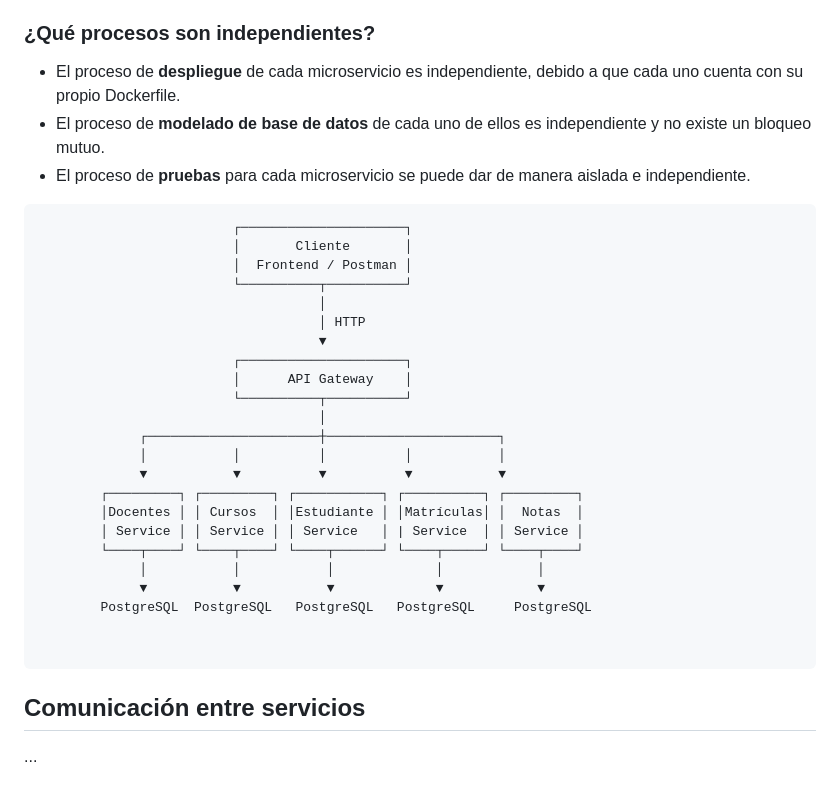
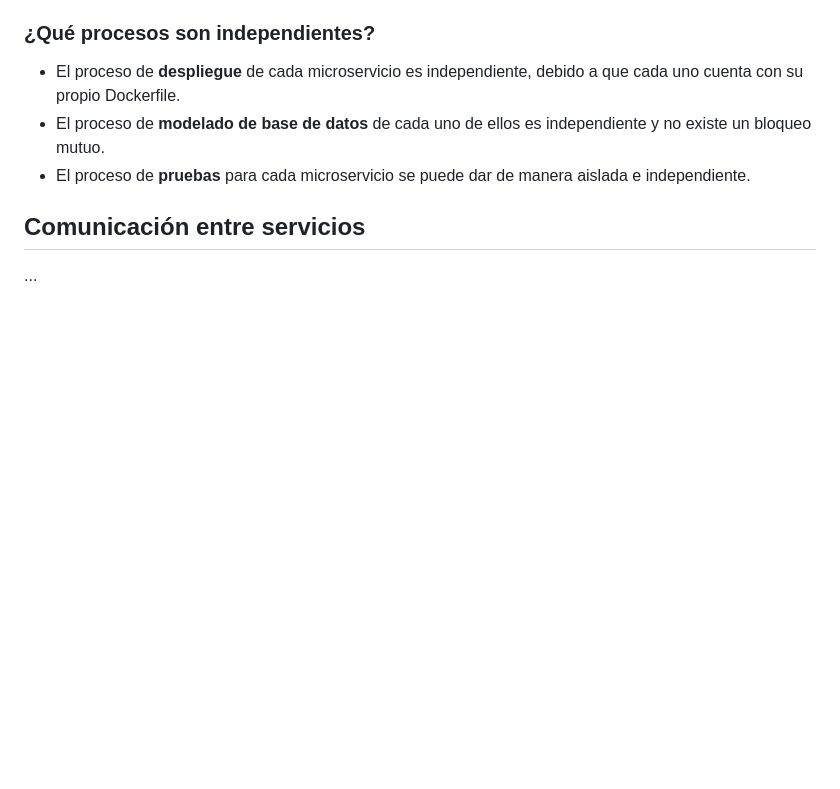
Before and after one commit to dayanfajardo/gestion-academica, a Markdown page: README.md, the part around the change. GitHub-like rendering; blank space fills up the shorter version.

Commit message:
doc:servicios del sistema

````diff
--- a/README.md
+++ b/README.md
@@ -33,31 +33,6 @@ Cada microservicio es independiente en su desarrollo porque tiene su propia base
 - El proceso de **modelado de base de datos** de cada uno de ellos es independiente y no existe un bloqueo mutuo.
 - El proceso de **pruebas** para cada microservicio se puede dar de manera aislada e independiente.
 
-```text
-                         ┌─────────────────────┐
-                         │       Cliente       │
-                         │  Frontend / Postman │
-                         └──────────┬──────────┘
-                                    │
-                                    │ HTTP
-                                    ▼
-                         ┌─────────────────────┐
-                         │      API Gateway    │
-                         └──────────┬──────────┘
-                                    │
-             ┌──────────────────────┼──────────────────────┐
-             │           │          │          │           │
-             ▼           ▼          ▼          ▼           ▼
-        ┌─────────┐ ┌─────────┐ ┌───────────┐ ┌──────────┐ ┌─────────┐
-        │Docentes │ │ Cursos  │ │Estudiante │ │Matrículas│ │  Notas  │
-        │ Service │ │ Service │ │ Service   │ | Service  │ │ Service │
-        └────┬────┘ └────┬────┘ └────┬──────┘ └────┬─────┘ └────┬────┘
-             │           │           │             │            │
-             ▼           ▼           ▼             ▼            ▼
-        PostgreSQL  PostgreSQL   PostgreSQL   PostgreSQL     PostgreSQL
-
-
-```
 ## Comunicación entre servicios
 ...
 
````
